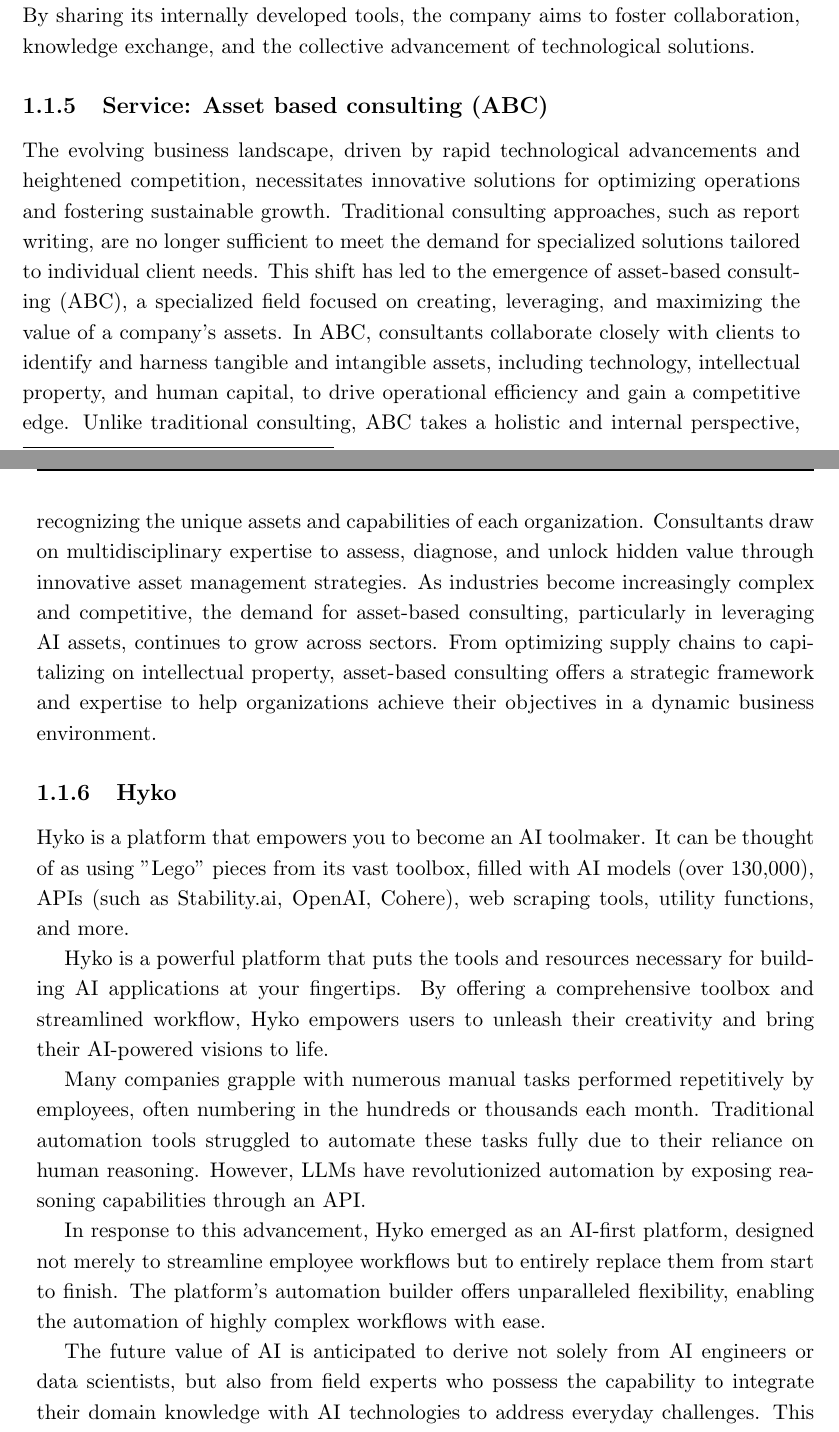
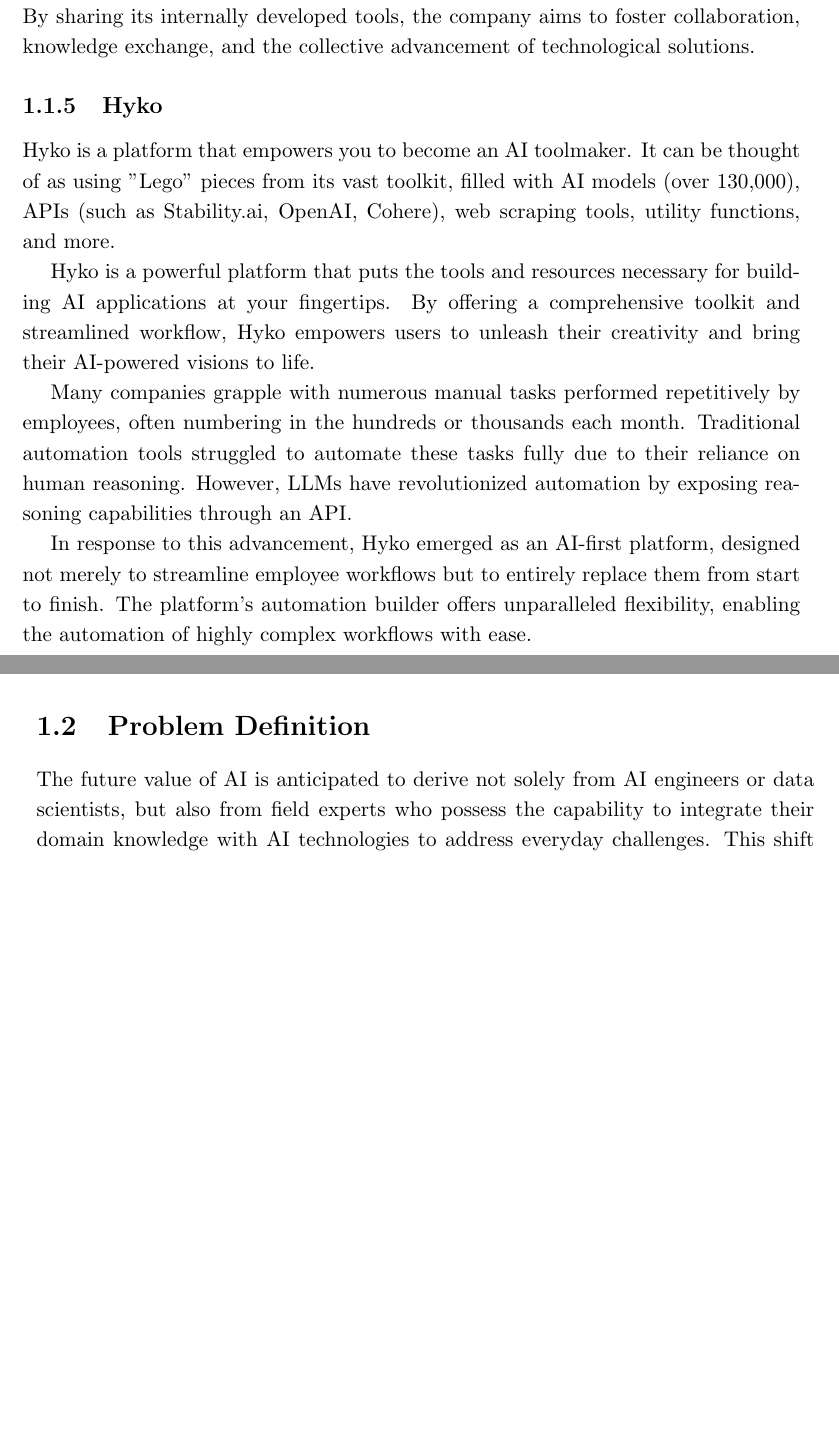
Before and after one commit to strlrd-29/eosp, a LaTeX thesis (thesis/main.tex, which reads thesis/state-of-play/state-of-play.tex): two parts of pages 17 and 18 of 88 before the commit and two parts of pages 17 and 18 of 87 after it, joined at a grey line, cut so that both start at the same text, the shorter picture padded with empty space. Compiled offline with pdfLaTeX.

Commit message:
chore: update thesis title + added problem definition

```diff
--- a/thesis/state-of-play/state-of-play.tex
+++ b/thesis/state-of-play/state-of-play.tex
@@ -83,15 +84,11 @@
 In recognition of the value these tools hold for the broader tech community, BIGmama has made the strategic decision to make them available to the larger ecosystem. By sharing its internally developed tools, the company aims to foster collaboration, knowledge exchange, and the collective advancement of technological solutions.
 
 
-\subsection{Service: Asset based consulting (ABC)}
-
-The evolving business landscape, driven by rapid technological advancements and heightened competition, necessitates innovative solutions for optimizing operations and fostering sustainable growth. Traditional consulting approaches, such as report writing, are no longer sufficient to meet the demand for specialized solutions tailored to individual client needs. This shift has led to the emergence of asset-based consulting (ABC), a specialized field focused on creating, leveraging, and maximizing the value of a company's assets. In ABC, consultants collaborate closely with clients to identify and harness tangible and intangible assets, including technology, intellectual property, and human capital, to drive operational efficiency and gain a competitive edge. Unlike traditional consulting, ABC takes a holistic and internal perspective, recognizing the unique assets and capabilities of each organization. Consultants draw on multidisciplinary expertise to assess, diagnose, and unlock hidden value through innovative asset management strategies. As industries become increasingly complex and competitive, the demand for asset-based consulting, particularly in leveraging AI assets, continues to grow across sectors. From optimizing supply chains to capitalizing on intellectual property, asset-based consulting offers a strategic framework and expertise to help organizations achieve their objectives in a dynamic business environment.
-
 \subsection{Hyko}
 
-Hyko is a platform that empowers you to become an AI toolmaker. It can be thought of as using "Lego" pieces from its vast toolbox, filled with AI models (over 130,000), APIs (such as Stability.ai, OpenAI, Cohere), web scraping tools, utility functions, and more.
+Hyko is a platform that empowers you to become an AI toolmaker. It can be thought of as using "Lego" pieces from its vast toolkit, filled with AI models (over 130,000), APIs (such as Stability.ai, OpenAI, Cohere), web scraping tools, utility functions, and more.
 
-Hyko is a powerful platform that puts the tools and resources necessary for building AI applications at your fingertips. By offering a comprehensive toolbox and streamlined workflow, Hyko empowers users to unleash their creativity and bring their AI-powered visions to life.
+Hyko is a powerful platform that puts the tools and resources necessary for building AI applications at your fingertips. By offering a comprehensive toolkit and streamlined workflow, Hyko empowers users to unleash their creativity and bring their AI-powered visions to life.
 
 \begin{figure}[!ht]
     \centering
@@ -103,6 +100,9 @@
 Many companies grapple with numerous manual tasks performed repetitively by employees, often numbering in the hundreds or thousands each month. Traditional automation tools struggled to automate these tasks fully due to their reliance on human reasoning. However, LLMs have revolutionized automation by exposing reasoning capabilities through an API.
 
 In response to this advancement, Hyko emerged as an AI-first platform, designed not merely to streamline employee workflows but to entirely replace them from start to finish. The platform's automation builder offers unparalleled flexibility, enabling the automation of highly complex workflows with ease.
+
+
+\section{Problem Definition}
 
 The future value of AI is anticipated to derive not solely from AI engineers or data scientists, but also from field experts who possess the capability to integrate their domain knowledge with AI technologies to address everyday challenges. This shift underscores the growing importance of domain-specific expertise in harnessing the potential of AI for practical applications.
 
```
Also changed, not shown: thesis/abstract/abstract.tex (+1 -1 lines), thesis/acknowledgments/aknowledgments.tex (+1 -1 lines), thesis/title/title.tex (+1 -1 lines), thesis/state-of-play/state-of-play.tex (7 more changed lines).
